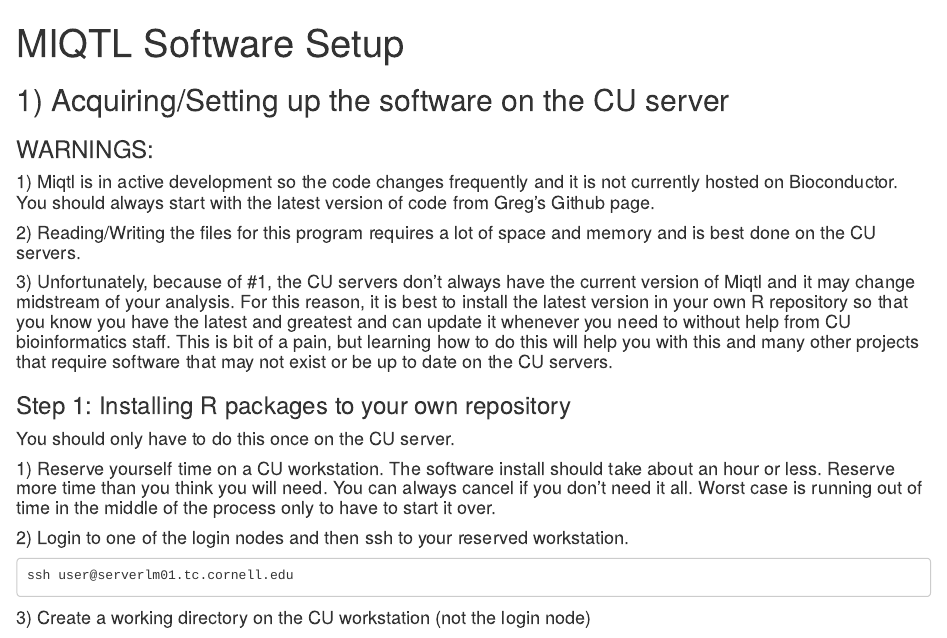
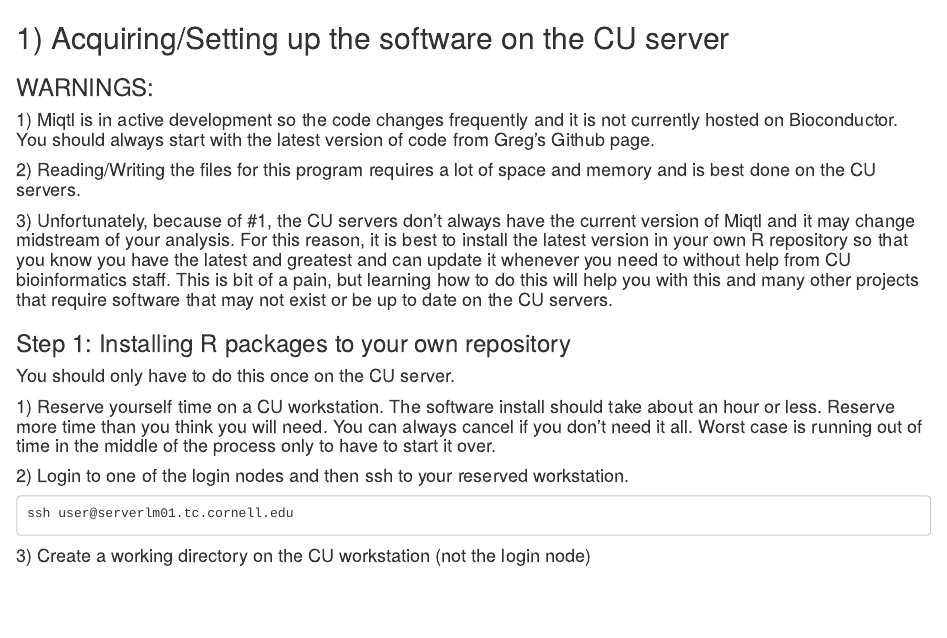
Before and after one commit to Sethupathy-Lab/MIQTL, an R Markdown document (Miqtl.Software.Setup.Rmd): the page in a window 1100 px wide, from its top. Rendered offline with R 4.5, knitr and Pandoc, with nearby package versions.

Commit message:
Update Miqtl.Software.Setup.Rmd

```diff
--- a/Miqtl.Software.Setup.Rmd
+++ b/Miqtl.Software.Setup.Rmd
@@ -1,7 +1,4 @@
----
-title: "MIQTL Software Setup"
-output: html_document
----
+
 ## 1) Acquiring/Setting up the software on the CU server
 
 ### WARNINGS:
```
